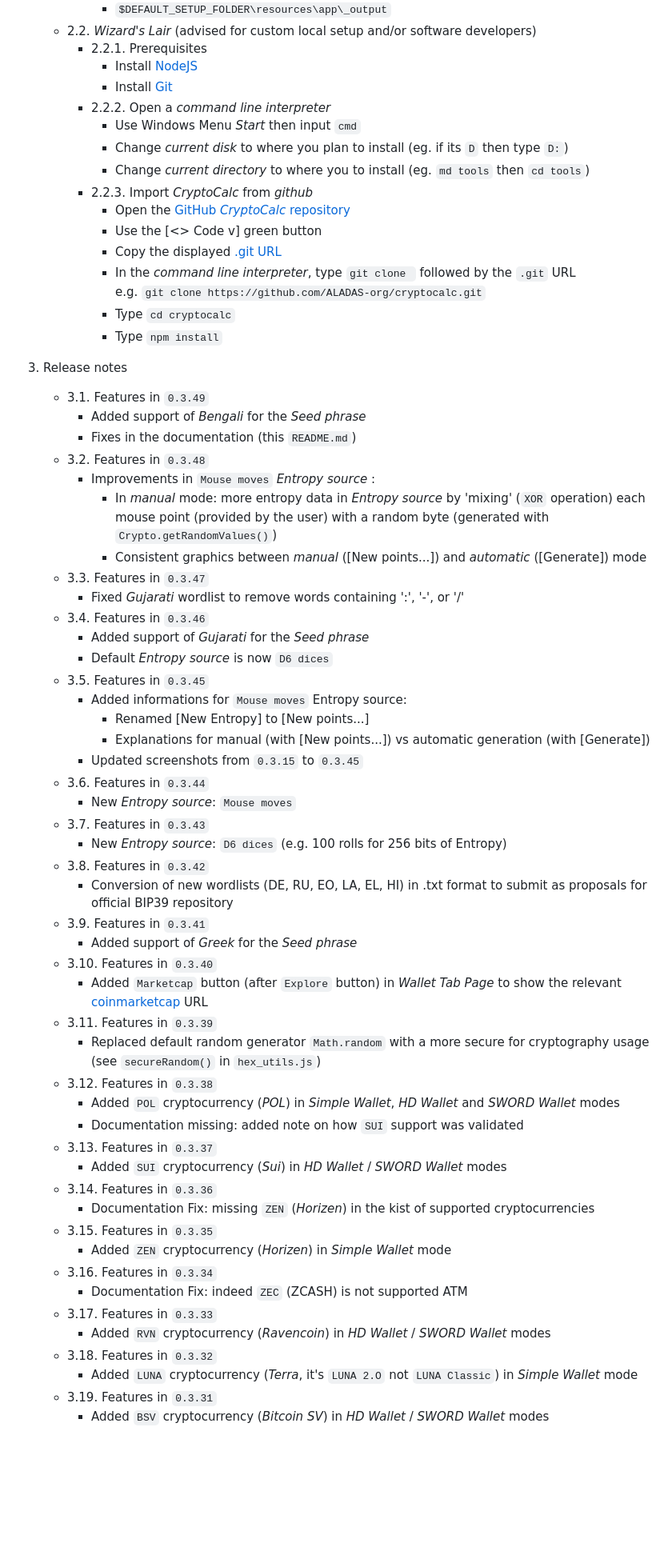
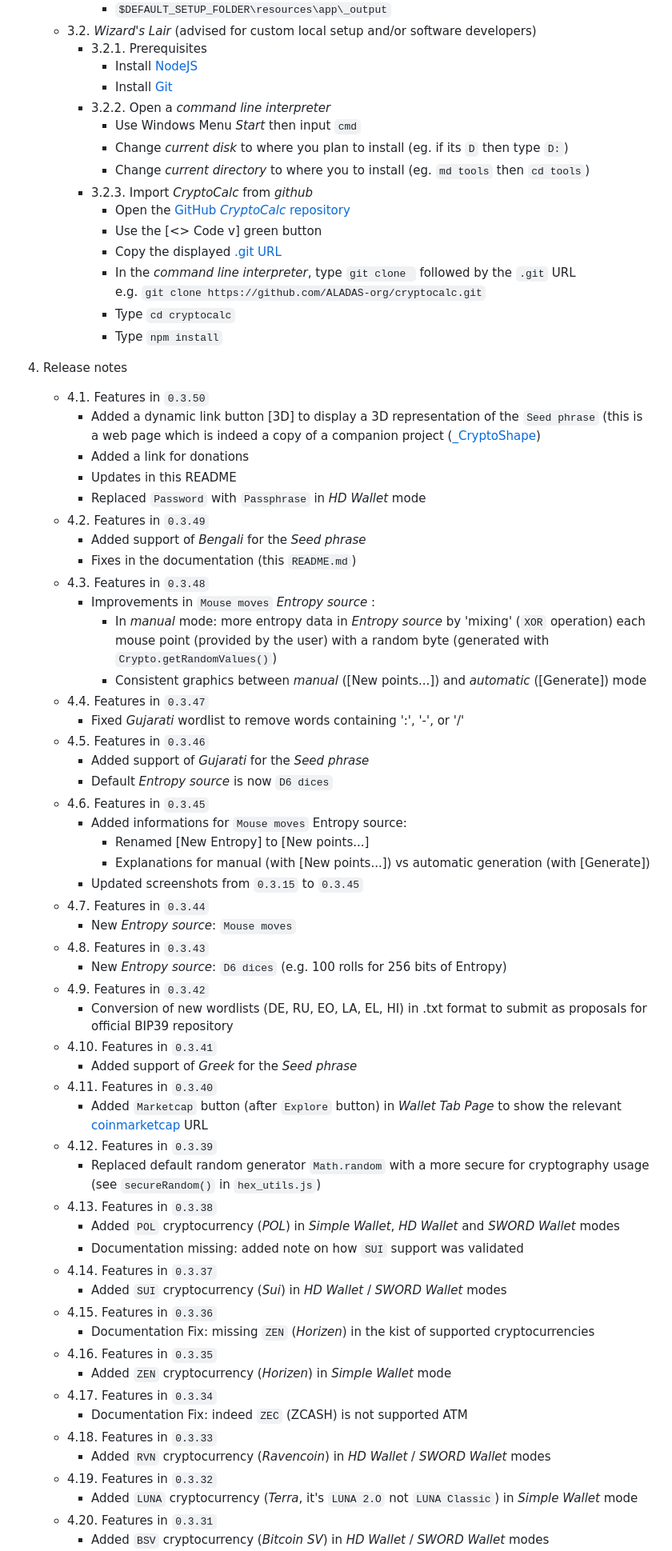
Before and after one commit to ALADAS-org/Cryptocalc, a Markdown page: README.md, the part around one of its changes. Shown at 80% size. Rendered like a GitHub page; blank space fills up the shorter version.

```diff
--- a/README.md
+++ b/README.md
@@ -42,13 +93,13 @@
 	      * `$DEFAULT_SETUP_FOLDER\resources\app\_output`
-   + 2.2. _Wizard's Lair_ (advised for custom local setup and/or software developers)
-      + 2.2.1. Prerequisites
+   + 3.2. _Wizard's Lair_ (advised for custom local setup and/or software developers)
+      + 3.2.1. Prerequisites
           * Install [NodeJS](https://nodejs.org/en/)
 	      * Install [Git](https://git-scm.com/)
-      + 2.2.2. Open a _command line interpreter_
+      + 3.2.2. Open a _command line interpreter_
 	      * Use Windows Menu _Start_ then input `cmd`
 	      * Change _current disk_ to where you plan to install (eg. if its `D` then type `D:`)
 	      * Change _current directory_ to where you to install (eg. `md tools` then `cd tools`)
-	  + 2.2.3. Import _CryptoCalc_ from _github_
+	  + 3.2.3. Import _CryptoCalc_ from _github_
 	      * Open the [GitHub _CryptoCalc_ repository](https://github.com/ALADAS-org/cryptocalc)
 	      * Use the [<> Code v] green button
 	      * Copy the displayed [.git URL](https://github.com/ALADAS-org/cryptocalc.git)
@@ -57,51 +108,57 @@
           * Type `cd cryptocalc`
           * Type `npm install`
 
-3. Release notes
-    + 3.1. Features in `0.3.49`
+4. Release notes
+    + 4.1. Features in `0.3.50`
+	    * Added a dynamic link button [3D] to display a 3D representation of the `Seed phrase` (this is a web page
+		 which is indeed a copy of a companion project ([_CryptoShape](https://www.npmjs.com/package/@aladas-org/cryptoshape))
+	    * Added a link for donations
+	    * Updates in this README
+	    * Replaced `Password` with `Passphrase` in _HD Wallet_ mode
+    + 4.2. Features in `0.3.49`
 		* Added support of _Bengali_ for the _Seed phrase_
 		* Fixes in the documentation (this `README.md`)
-    + 3.2. Features in `0.3.48`
+    + 4.3. Features in `0.3.48`
 		* Improvements in `Mouse moves` _Entropy source_ :
 		    + In _manual_ mode: more entropy data in _Entropy source_ by 'mixing' (`XOR` operation) each mouse point
 			(provided by the user) with a random byte (generated with `Crypto.getRandomValues()`)
 			+ Consistent graphics between _manual_ ([New points...]) and _automatic_ ([Generate]) mode
-    + 3.3. Features in `0.3.47`
+    + 4.4. Features in `0.3.47`
 		* Fixed _Gujarati_ wordlist to remove words containing ':', '-', or '/'
-    + 3.4. Features in `0.3.46`
+    + 4.5. Features in `0.3.46`
 		* Added support of _Gujarati_ for the _Seed phrase_
 		* Default _Entropy source_ is now `D6 dices`
-	+ 3.5. Features in `0.3.45`
+	+ 4.6. Features in `0.3.45`
 	    * Added informations for `Mouse moves` Entropy source:
 			+ Renamed [New Entropy] to [New points...]
 			+ Explanations for manual (with [New points...]) vs automatic generation (with [Generate])
 		* Updated screenshots from `0.3.15` to `0.3.45`
-	+ 3.6. Features in `0.3.44`
+	+ 4.7. Features in `0.3.44`
 	    * New _Entropy source_: `Mouse moves`
-	+ 3.7. Features in `0.3.43`
+	+ 4.8. Features in `0.3.43`
 	    * New _Entropy source_: `D6 dices` (e.g. 100 rolls for 256 bits of Entropy)
-	+ 3.8. Features in `0.3.42`
+	+ 4.9. Features in `0.3.42`
 	    * Conversion of new wordlists (DE, RU, EO, LA, EL, HI) in .txt format to submit as proposals for official BIP39 repository
-	+ 3.9. Features in `0.3.41`
+	+ 4.10. Features in `0.3.41`
 	    * Added support of _Greek_ for the _Seed phrase_
-	+ 3.10. Features in `0.3.40`
+	+ 4.11. Features in `0.3.40`
 	    * Added `Marketcap` button (after `Explore` button) in _Wallet Tab Page_ to show the relevant [coinmarketcap](https://coinmarketcap.com/) URL
-	+ 3.11. Features in `0.3.39`
+	+ 4.12. Features in `0.3.39`
 	    * Replaced default random generator `Math.random` with a more secure for cryptography usage (see `secureRandom()` in `hex_utils.js`)
-	+ 3.12. Features in `0.3.38`
+	+ 4.13. Features in `0.3.38`
 	    * Added `POL` cryptocurrency (_POL_) in _Simple Wallet_,  _HD Wallet_ and _SWORD Wallet_ modes
 	    * Documentation missing: added note on how `SUI` support was validated
-	+ 3.13. Features in `0.3.37`
+	+ 4.14. Features in `0.3.37`
 	    * Added `SUI` cryptocurrency (_Sui_) in _HD Wallet_ / _SWORD Wallet_ modes
-	+ 3.14. Features in `0.3.36`
+	+ 4.15. Features in `0.3.36`
 	    * Documentation Fix: missing `ZEN` (_Horizen_) in the kist of supported cryptocurrencies
-	+ 3.15. Features in `0.3.35`
+	+ 4.16. Features in `0.3.35`
 	    * Added `ZEN` cryptocurrency (_Horizen_) in _Simple Wallet_ mode
-	+ 3.16. Features in `0.3.34`
+	+ 4.17. Features in `0.3.34`
 	    * Documentation Fix: indeed `ZEC` (ZCASH) is not supported ATM
-	+ 3.17. Features in `0.3.33`
+	+ 4.18. Features in `0.3.33`
 	    * Added `RVN` cryptocurrency (_Ravencoin_) in _HD Wallet_ / _SWORD Wallet_ modes
-	+ 3.18. Features in `0.3.32`
+	+ 4.19. Features in `0.3.32`
 	    * Added `LUNA` cryptocurrency (_Terra_, it's `LUNA 2.O` not `LUNA Classic`) in _Simple Wallet_ mode
-	+ 3.19. Features in `0.3.31`
+	+ 4.20. Features in `0.3.31`
 	    * Added `BSV` cryptocurrency (_Bitcoin SV_) in _HD Wallet_ / _SWORD Wallet_ modes
```
Also changed, not shown: other parts of README.md (+131 -85 lines), _doc/Screenshots/btn_donate_LG.gif (added), assets/img/btn_donate_LG.gif (added), 6 other files.
